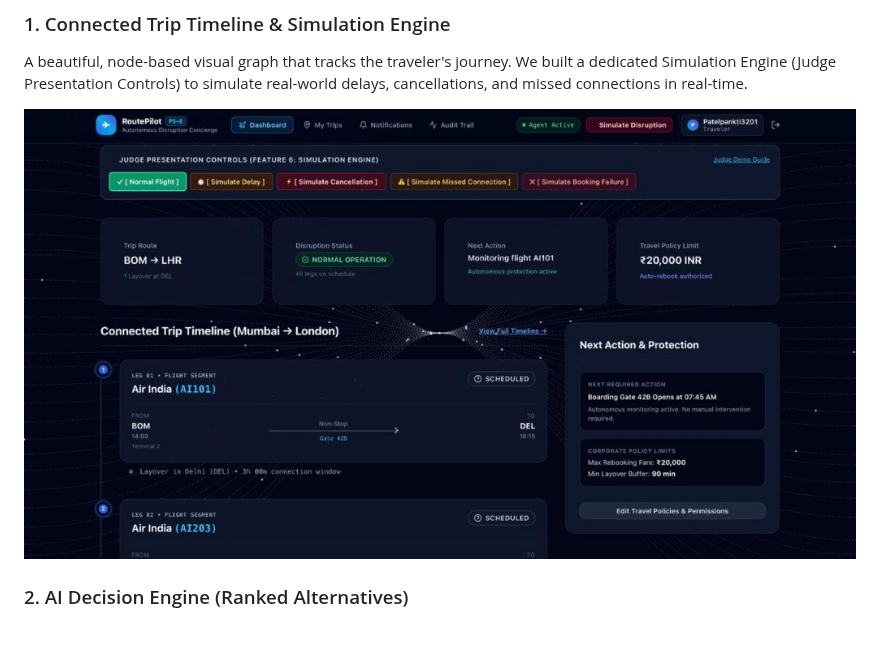
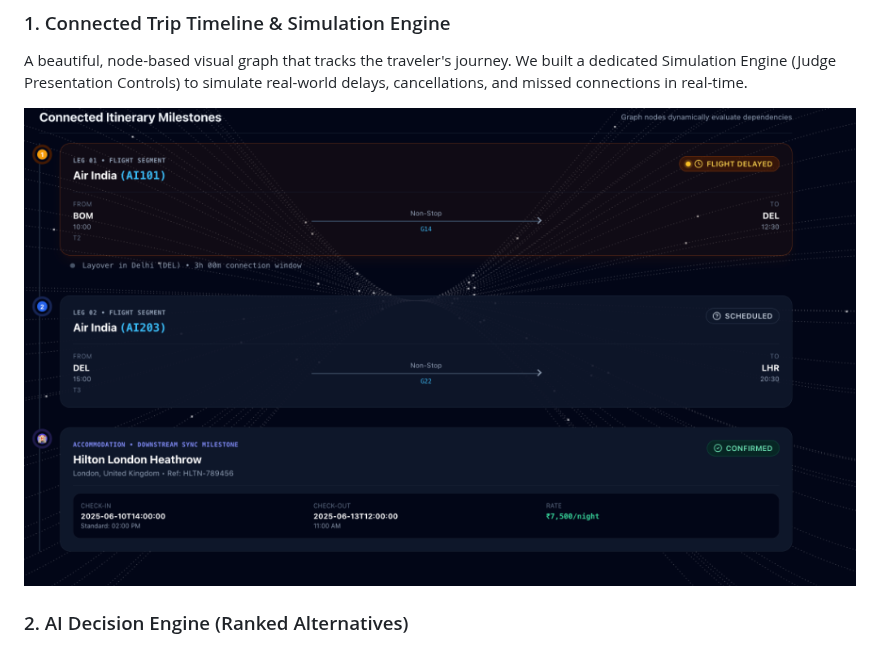
Before and after one commit to JAY-PATEL-210/Bit-N-Build-26-, a Markdown page: README.md, the part around the change. Rendered like a GitHub page; pictures changed too: docs/screenshots/dashboard.jpg (deleted), docs/screenshots/dashboard.png (added).

Commit message:
Fix squashed dashboard screenshot

```diff
--- a/README.md
+++ b/README.md
@@ -36,7 +36,7 @@ When a flight is delayed or cancelled, travelers are plunged into a chaotic nigh
 ### 1. Connected Trip Timeline & Simulation Engine
 A beautiful, node-based visual graph that tracks the traveler's journey. We built a dedicated Simulation Engine (Judge Presentation Controls) to simulate real-world delays, cancellations, and missed connections in real-time.
 
-![Simulation Engine & Timeline](docs/screenshots/dashboard.jpg)
+![Simulation Engine & Timeline](docs/screenshots/dashboard.png)
 
 ### 2. AI Decision Engine (Ranked Alternatives)
 When a disruption occurs, the autonomous concierge evaluates thousands of routing permutations. It ranks them based on corporate travel policies, connection buffers, and AI confidence scoring.
```
